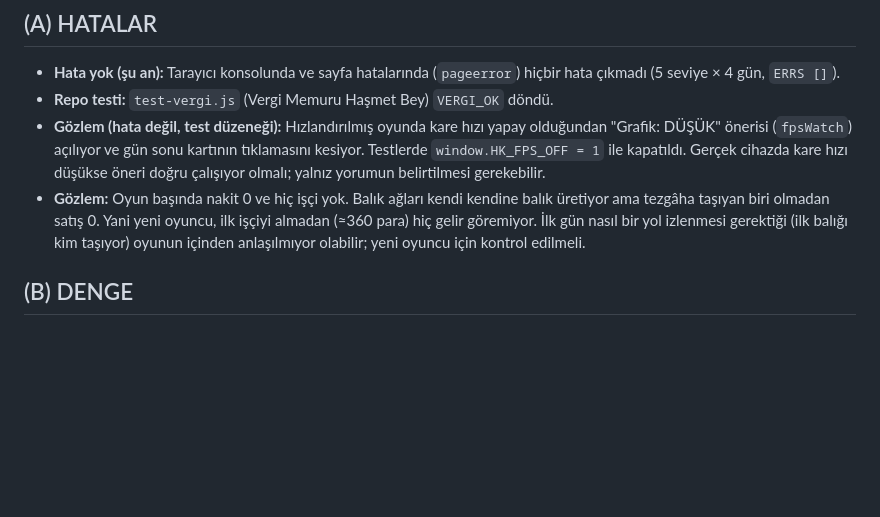
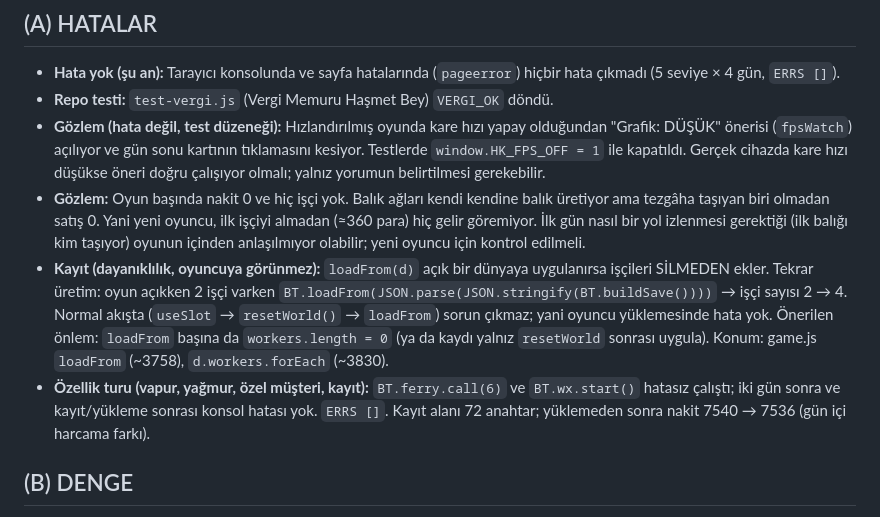
Before and after one commit to recaikas/okult-kahin-byblbn, a Markdown page: balikci-tycoon/notlar/gece-2026-10-27-haiku.md, the part around the change. Rendered like a GitHub page; blank space fills up the shorter version.

Commit message:
Gece oyun testi notları: kayıt ve özellik turu bulguları
Co-Authored-By: Claude Haiku 5.5 <noreply@anthropic.com>
Claude-Session: https://claude.ai/code/session_01WKR2PyNDHep8cjpQyLZZBd

```diff
--- a/balikci-tycoon/notlar/gece-2026-10-27-haiku.md
+++ b/balikci-tycoon/notlar/gece-2026-10-27-haiku.md
@@ -17,6 +17,12 @@ tüm tezgâhlar açık, oyuncu hiç balık tutmuyor ve yerinde duruyor. Yani aş
   tezgâha taşıyan biri olmadan satış 0. Yani yeni oyuncu, ilk işçiyi almadan (≈360 para) hiç gelir göremiyor.
   İlk gün nasıl bir yol izlenmesi gerektiği (ilk balığı kim taşıyor) oyunun içinden anlaşılmıyor olabilir;
   yeni oyuncu için kontrol edilmeli.
+- **Kayıt (dayanıklılık, oyuncuya görünmez):** `loadFrom(d)` açık bir dünyaya uygulanırsa işçileri SİLMEDEN ekler.
+  Tekrar üretim: oyun açıkken 2 işçi varken `BT.loadFrom(JSON.parse(JSON.stringify(BT.buildSave())))` → işçi sayısı 2 → 4.
+  Normal akışta (`useSlot` → `resetWorld()` → `loadFrom`) sorun çıkmaz; yani oyuncu yüklemesinde hata yok.
+  Önerilen önlem: `loadFrom` başına da `workers.length = 0` (ya da kaydı yalnız `resetWorld` sonrası uygula). Konum: game.js `loadFrom` (~3758), `d.workers.forEach` (~3830).
+- **Özellik turu (vapur, yağmur, özel müşteri, kayıt):** `BT.ferry.call(6)` ve `BT.wx.start()` hatasız çalıştı; iki gün sonra ve kayıt/yükleme sonrası konsol hatası yok.
+  `ERRS []`. Kayıt alanı 72 anahtar; yüklemeden sonra nakit 7540 → 7536 (gün içi harcama farkı).
 
 ## (B) DENGE
 
```
